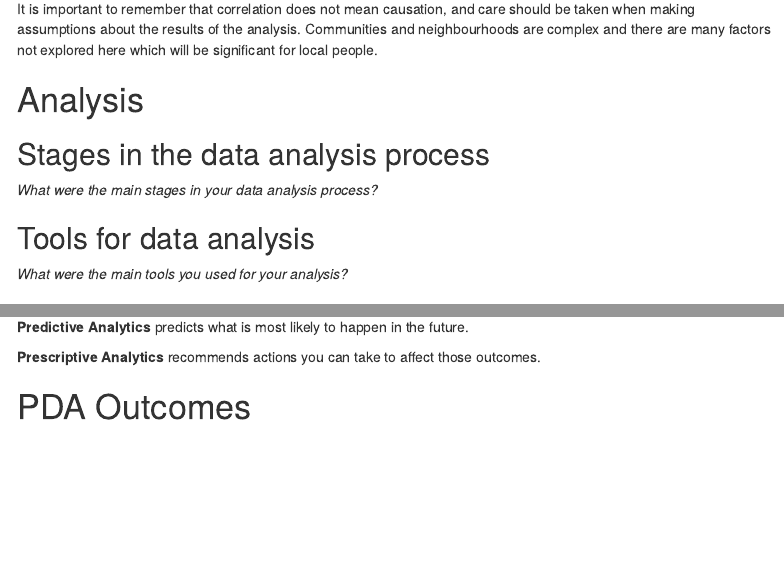
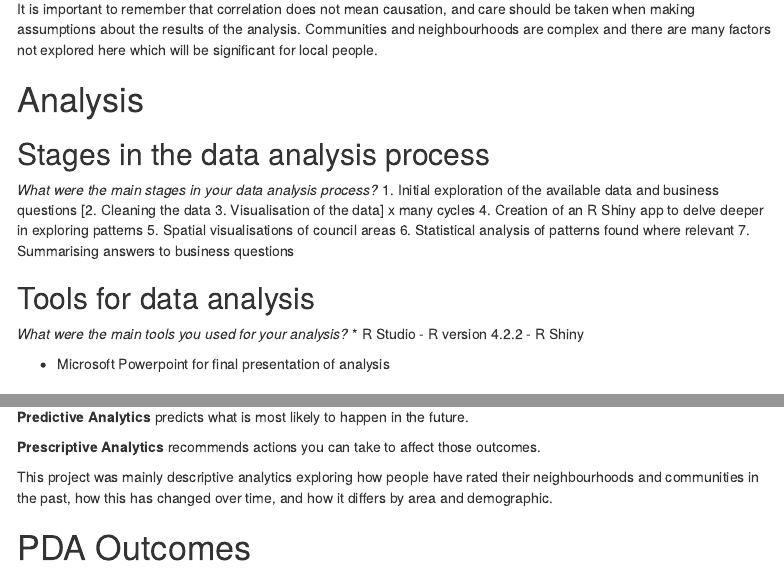
Before and after one commit to Emmz900/scottish_housing_project, an R Markdown document (documentation/final_project_plan.Rmd): the page in a window 1100 px wide, from 1960 px down, and a second part further down, joined at a grey line. Rendered offline with R 4.5, knitr and Pandoc, with nearby package versions; a font, style sheet, LaTeX package, included part or bibliography that could not be used is replaced or left out; menus at the side of the page are left out.

Commit message:
Update final_project_plan.Rmd

```diff
--- a/documentation/final_project_plan.Rmd
+++ b/documentation/final_project_plan.Rmd
@@ -103,11 +103,22 @@ It is important to remember that correlation does not mean causation, and care s
 ## Stages in the data analysis process
 
 *What were the main stages in your data analysis process?*
-
+1. Initial exploration of the available data and business questions
+[2. Cleaning the data
+3. Visualisation of the data] x many cycles
+4. Creation of an R Shiny app to delve deeper in exploring patterns
+5. Spatial visualisations of council areas
+6. Statistical analysis of patterns found where relevant
+7. Summarising answers to business questions
 
 ## Tools for data analysis
 
 *What were the main tools you used for your analysis?*
+* R Studio
+- R version 4.2.2
+- R Shiny
+
+* Microsoft Powerpoint for final presentation of analysis
 
 ## Descriptive, diagnostic, predictive and prescriptive analysis
 
@@ -123,6 +134,7 @@ _Please report under which of the below categories your analysis falls **and why
 **Prescriptive Analytics** recommends actions you can take to affect those outcomes.
 :::
 
+This project was mainly descriptive analytics exploring how people have rated their neighbourhoods and communities in the past, how this has changed over time, and how it differs by area and demographic.
 
 # PDA Outcomes
 
```
